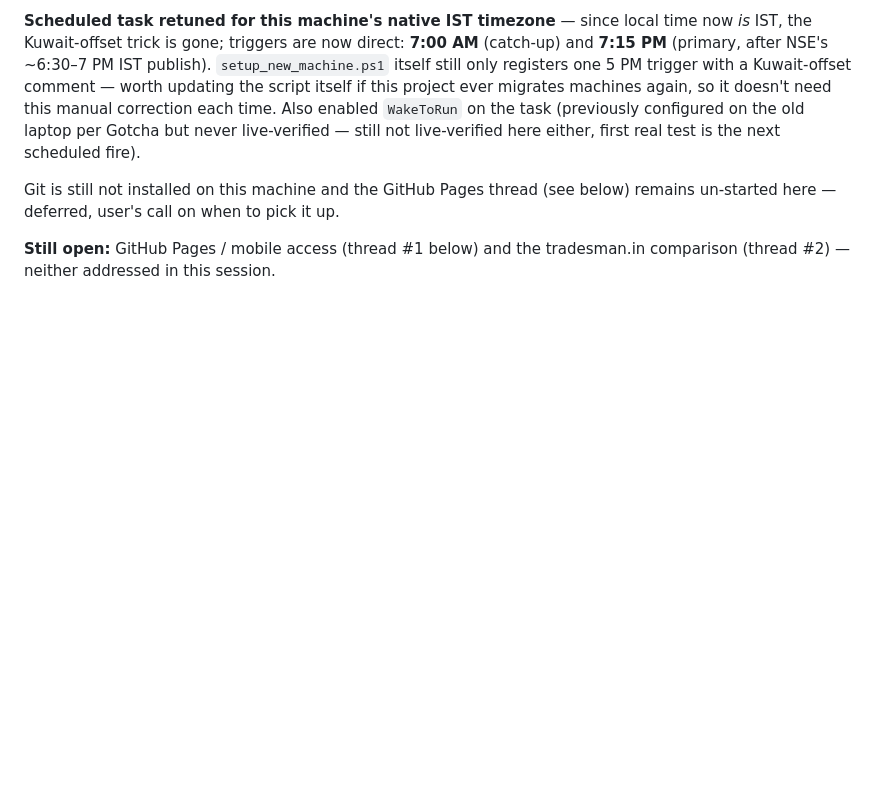
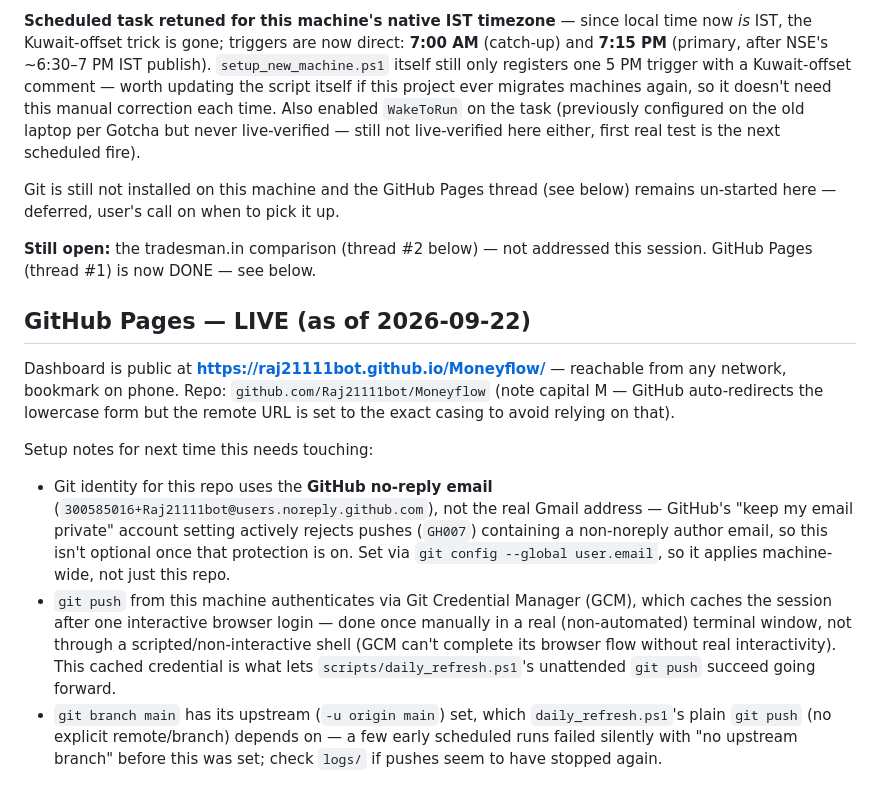
Before and after one commit to Raj21111bot/Moneyflow, a Markdown page: summary.md, the part around the change. Rendered like a GitHub page; blank space fills up the shorter version.

Commit message:
docs: record GitHub Pages go-live

```diff
--- a/summary.md
+++ b/summary.md
@@ -64,4 +64,13 @@ Laptop swap finished. Project now lives at `d:\moneyflow-20260820T201612Z-1-001\
 
 Git is still not installed on this machine and the GitHub Pages thread (see below) remains un-started here — deferred, user's call on when to pick it up.
 
-**Still open:** GitHub Pages / mobile access (thread #1 below) and the tradesman.in comparison (thread #2) — neither addressed in this session.
+**Still open:** the tradesman.in comparison (thread #2 below) — not addressed this session. GitHub Pages (thread #1) is now DONE — see below.
+
+## GitHub Pages — LIVE (as of 2026-09-22)
+
+Dashboard is public at **https://raj21111bot.github.io/Moneyflow/** — reachable from any network, bookmark on phone. Repo: `github.com/Raj21111bot/Moneyflow` (note capital M — GitHub auto-redirects the lowercase form but the remote URL is set to the exact casing to avoid relying on that).
+
+Setup notes for next time this needs touching:
+- Git identity for this repo uses the **GitHub no-reply email** (`300585016+Raj21111bot@users.noreply.github.com`), not the real Gmail address — GitHub's "keep my email private" account setting actively rejects pushes (`GH007`) containing a non-noreply author email, so this isn't optional once that protection is on. Set via `git config --global user.email`, so it applies machine-wide, not just this repo.
+- `git push` from this machine authenticates via Git Credential Manager (GCM), which caches the session after one interactive browser login — done once manually in a real (non-automated) terminal window, not through a scripted/non-interactive shell (GCM can't complete its browser flow without real interactivity). This cached credential is what lets `scripts/daily_refresh.ps1`'s unattended `git push` succeed going forward.
+- `git branch main` has its upstream (`-u origin main`) set, which `daily_refresh.ps1`'s plain `git push` (no explicit remote/branch) depends on — a few early scheduled runs failed silently with "no upstream branch" before this was set; check `logs/` if pushes seem to have stopped again.
```
